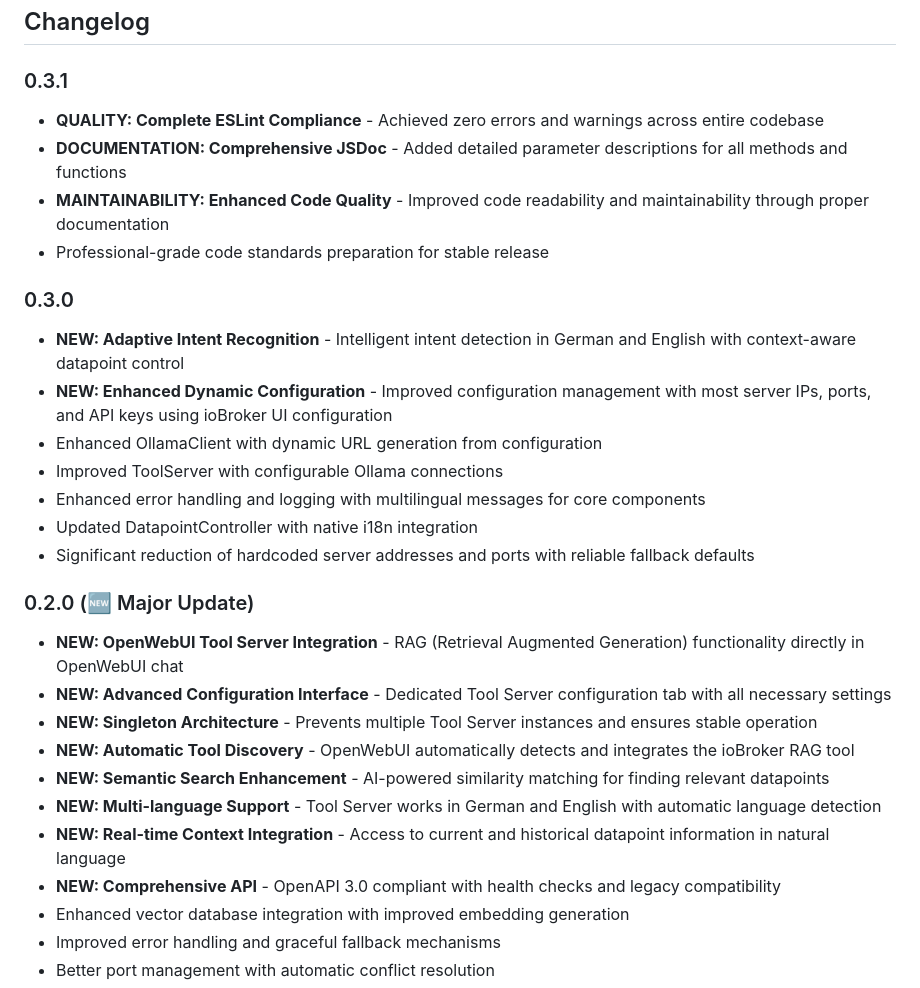
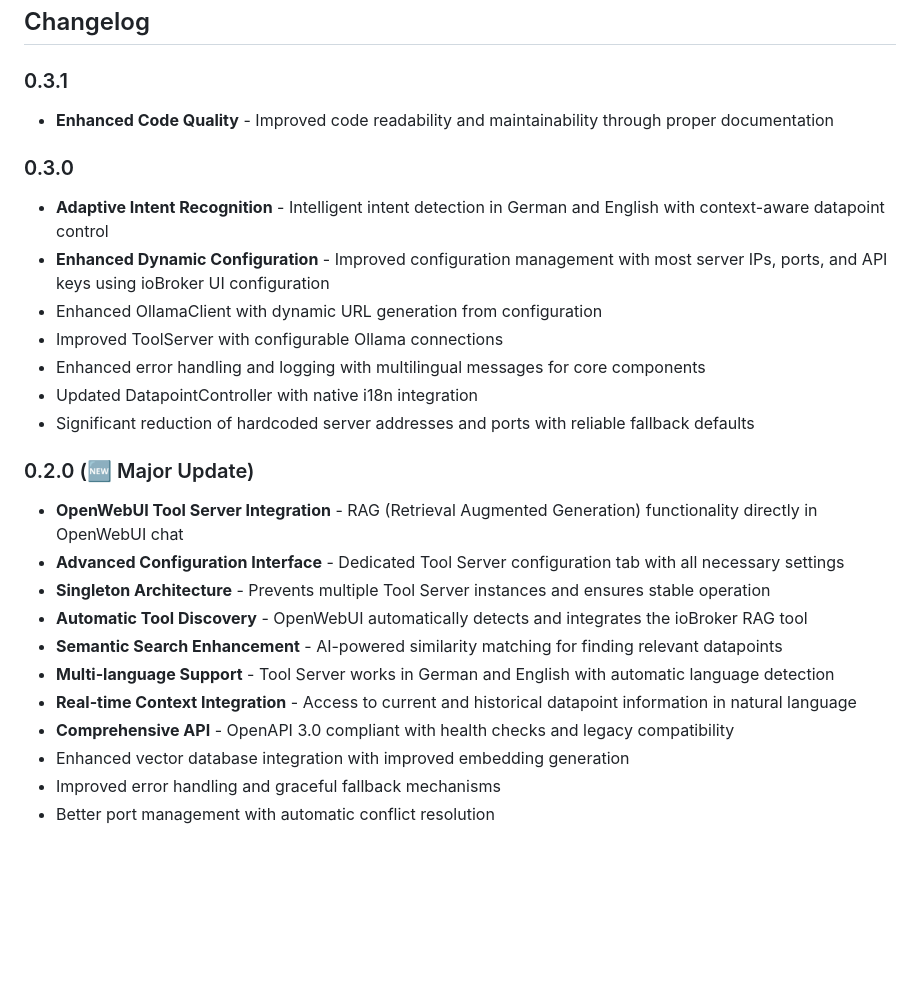
Before and after one commit to bloop16/ioBroker.ollama, a Markdown page: README.md, the part around the change. Drawn GitHub-style; blank space fills up the shorter version.

Commit message:
chore: Update changelog for v0.3.1 - Enhance code quality and documentation

```diff
--- a/README.md
+++ b/README.md
@@ -184,14 +184,11 @@ Each formatted entry includes:
 ## Changelog
 
 ### 0.3.1
-* **QUALITY: Complete ESLint Compliance** - Achieved zero errors and warnings across entire codebase
-* **DOCUMENTATION: Comprehensive JSDoc** - Added detailed parameter descriptions for all methods and functions
-* **MAINTAINABILITY: Enhanced Code Quality** - Improved code readability and maintainability through proper documentation
-* Professional-grade code standards preparation for stable release
+* **Enhanced Code Quality** - Improved code readability and maintainability through proper documentation
 
 ### 0.3.0
-* **NEW: Adaptive Intent Recognition** - Intelligent intent detection in German and English with context-aware datapoint control
-* **NEW: Enhanced Dynamic Configuration** - Improved configuration management with most server IPs, ports, and API keys using ioBroker UI configuration
+* **Adaptive Intent Recognition** - Intelligent intent detection in German and English with context-aware datapoint control
+* **Enhanced Dynamic Configuration** - Improved configuration management with most server IPs, ports, and API keys using ioBroker UI configuration
 * Enhanced OllamaClient with dynamic URL generation from configuration
 * Improved ToolServer with configurable Ollama connections
 * Enhanced error handling and logging with multilingual messages for core components
@@ -199,14 +196,14 @@ Each formatted entry includes:
 * Significant reduction of hardcoded server addresses and ports with reliable fallback defaults
 
 ### 0.2.0 (🆕 Major Update)
-* **NEW: OpenWebUI Tool Server Integration** - RAG (Retrieval Augmented Generation) functionality directly in OpenWebUI chat
-* **NEW: Advanced Configuration Interface** - Dedicated Tool Server configuration tab with all necessary settings
-* **NEW: Singleton Architecture** - Prevents multiple Tool Server instances and ensures stable operation
-* **NEW: Automatic Tool Discovery** - OpenWebUI automatically detects and integrates the ioBroker RAG tool
-* **NEW: Semantic Search Enhancement** - AI-powered similarity matching for finding relevant datapoints
-* **NEW: Multi-language Support** - Tool Server works in German and English with automatic language detection
-* **NEW: Real-time Context Integration** - Access to current and historical datapoint information in natural language
-* **NEW: Comprehensive API** - OpenAPI 3.0 compliant with health checks and legacy compatibility
+* **OpenWebUI Tool Server Integration** - RAG (Retrieval Augmented Generation) functionality directly in OpenWebUI chat
+* **Advanced Configuration Interface** - Dedicated Tool Server configuration tab with all necessary settings
+* **Singleton Architecture** - Prevents multiple Tool Server instances and ensures stable operation
+* **Automatic Tool Discovery** - OpenWebUI automatically detects and integrates the ioBroker RAG tool
+* **Semantic Search Enhancement** - AI-powered similarity matching for finding relevant datapoints
+* **Multi-language Support** - Tool Server works in German and English with automatic language detection
+* **Real-time Context Integration** - Access to current and historical datapoint information in natural language
+* **Comprehensive API** - OpenAPI 3.0 compliant with health checks and legacy compatibility
 * Enhanced vector database integration with improved embedding generation
 * Improved error handling and graceful fallback mechanisms
 * Better port management with automatic conflict resolution
```
